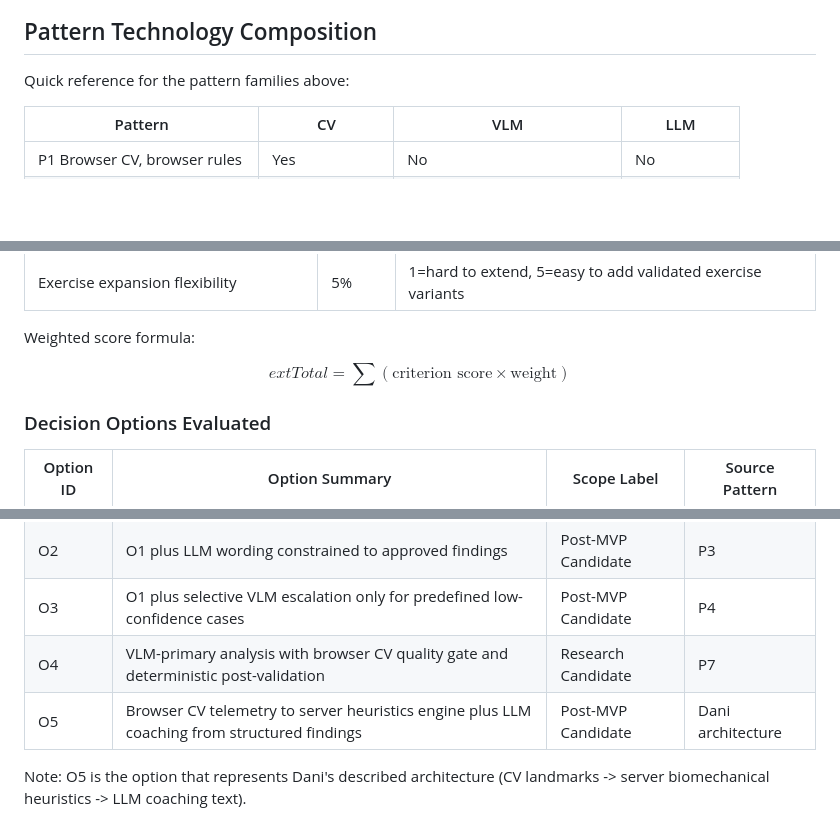
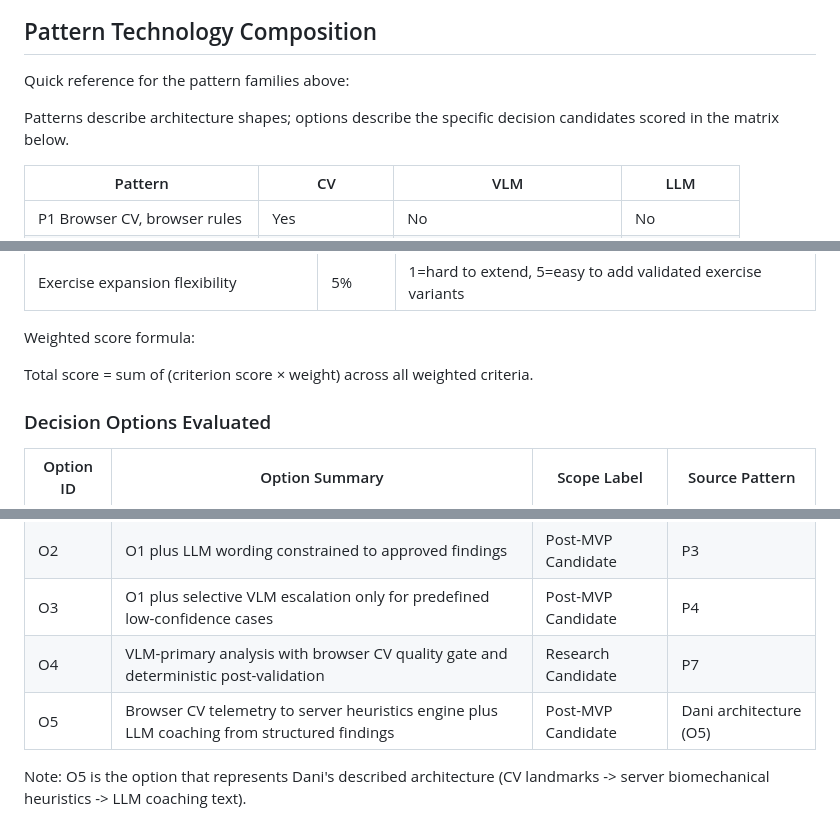
Before and after one commit to Calis-project/Calis-app, a Markdown page: docs/Kamran/CANDIDATE_ARCHITECTURE_PATTERNS_AND_EVALUATION_PLAN.md, 3 parts joined by grey strips. Rendered like a GitHub page; blank space fills up the shorter version.

Commit message:
Clarify architecture patterns and decision options in evaluation plan documentation

```diff
--- a/docs/Kamran/CANDIDATE_ARCHITECTURE_PATTERNS_AND_EVALUATION_PLAN.md
+++ b/docs/Kamran/CANDIDATE_ARCHITECTURE_PATTERNS_AND_EVALUATION_PLAN.md
@@ -163,6 +163,8 @@ which may miss fast exercise phases unless sampling is configured and tested.
 
 Quick reference for the pattern families above:
 
+Patterns describe architecture shapes; options describe the specific decision candidates scored in the matrix below.
+
 | Pattern | CV | VLM | LLM |
 |---|---|---|---|
 | P1 Browser CV, browser rules | Yes | No | No |
@@ -205,9 +207,7 @@ Any option that fails a gate is disqualified for MVP regardless of weighted scor
 
 Weighted score formula:
 
-$$
-  ext{Total} = \sum (\text{criterion score} \times \text{weight})
-$$
+Total score = sum of (criterion score × weight) across all weighted criteria.
 
 ### Decision Options Evaluated
 
@@ -217,7 +217,7 @@ $$
 | O2 | O1 plus LLM wording constrained to approved findings | Post-MVP Candidate | P3 |
 | O3 | O1 plus selective VLM escalation only for predefined low-confidence cases | Post-MVP Candidate | P4 |
 | O4 | VLM-primary analysis with browser CV quality gate and deterministic post-validation | Research Candidate | P7 |
-| O5 | Browser CV telemetry to server heuristics engine plus LLM coaching from structured findings | Post-MVP Candidate | Dani architecture |
+| O5 | Browser CV telemetry to server heuristics engine plus LLM coaching from structured findings | Post-MVP Candidate | Dani architecture (O5) |
 
 Note: O5 is the option that represents Dani's described architecture (CV landmarks -> server biomechanical heuristics -> LLM coaching text).
 
```
